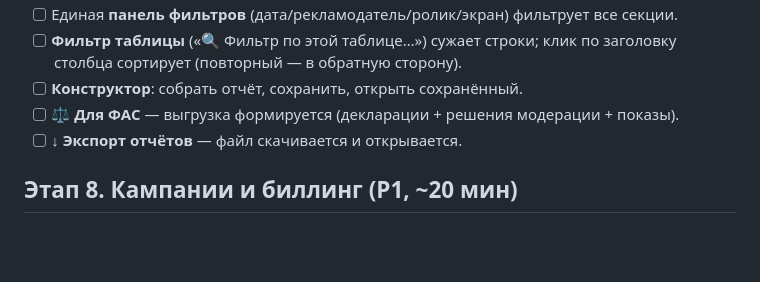
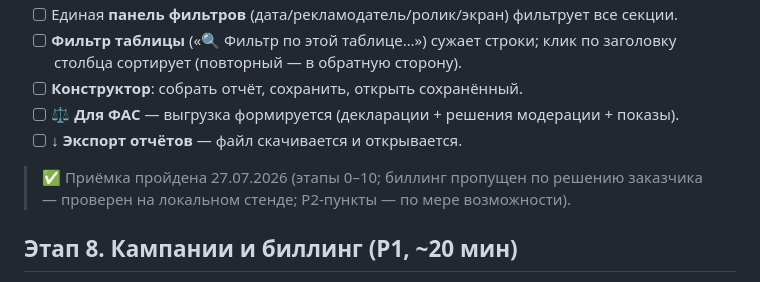
Before and after one commit to mfcdnr-arch/video, a Markdown page: docs/Инструкции/10_ПЛАН_ПРИЁМКИ_ФУНКЦИЙ.md, the part around the change. Drawn GitHub-style; blank space fills up the shorter version.

Commit message:
План приёмки: отметка о прохождении 27.07.2026
Co-Authored-By: Claude Fable 5 <noreply@anthropic.com>

```diff
--- a/docs/Инструкции/10_ПЛАН_ПРИЁМКИ_ФУНКЦИЙ.md
+++ b/docs/Инструкции/10_ПЛАН_ПРИЁМКИ_ФУНКЦИЙ.md
@@ -144,6 +144,9 @@
   показы).
 - [ ] **↓ Экспорт отчётов** — файл скачивается и открывается.
 
+> ✅ Приёмка пройдена 27.07.2026 (этапы 0–10; биллинг пропущен по решению
+> заказчика — проверен на локальном стенде; P2-пункты — по мере возможности).
+
 ## Этап 8. Кампании и биллинг (P1, ~20 мин)
 
 - [ ] Создать **кампанию** (план показов/день) → «факт» растёт по мере эфира;
```
